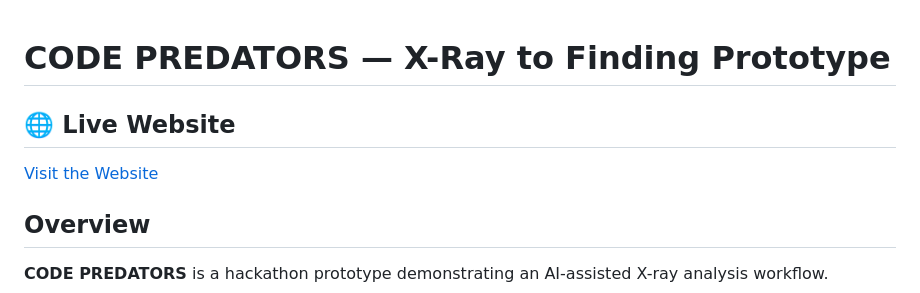
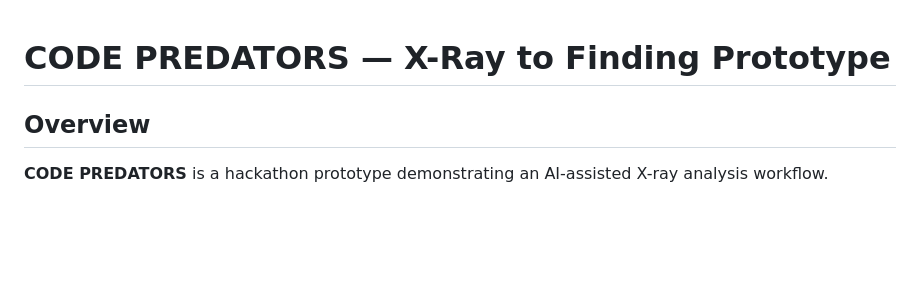
Before and after one commit to poornasai372/HackFusion, a Markdown page: README.md, the part around the change. Drawn GitHub-style; blank space fills up the shorter version.

Commit message:
Remove live website link from README
Removed live website section from README.

```diff
--- a/README.md
+++ b/README.md
@@ -1,7 +1,4 @@
 # CODE PREDATORS — X-Ray to Finding Prototype
-## 🌐 Live Website
-
-[Visit the Website](https://your-website-link.com)
 
 ## Overview
 
```
